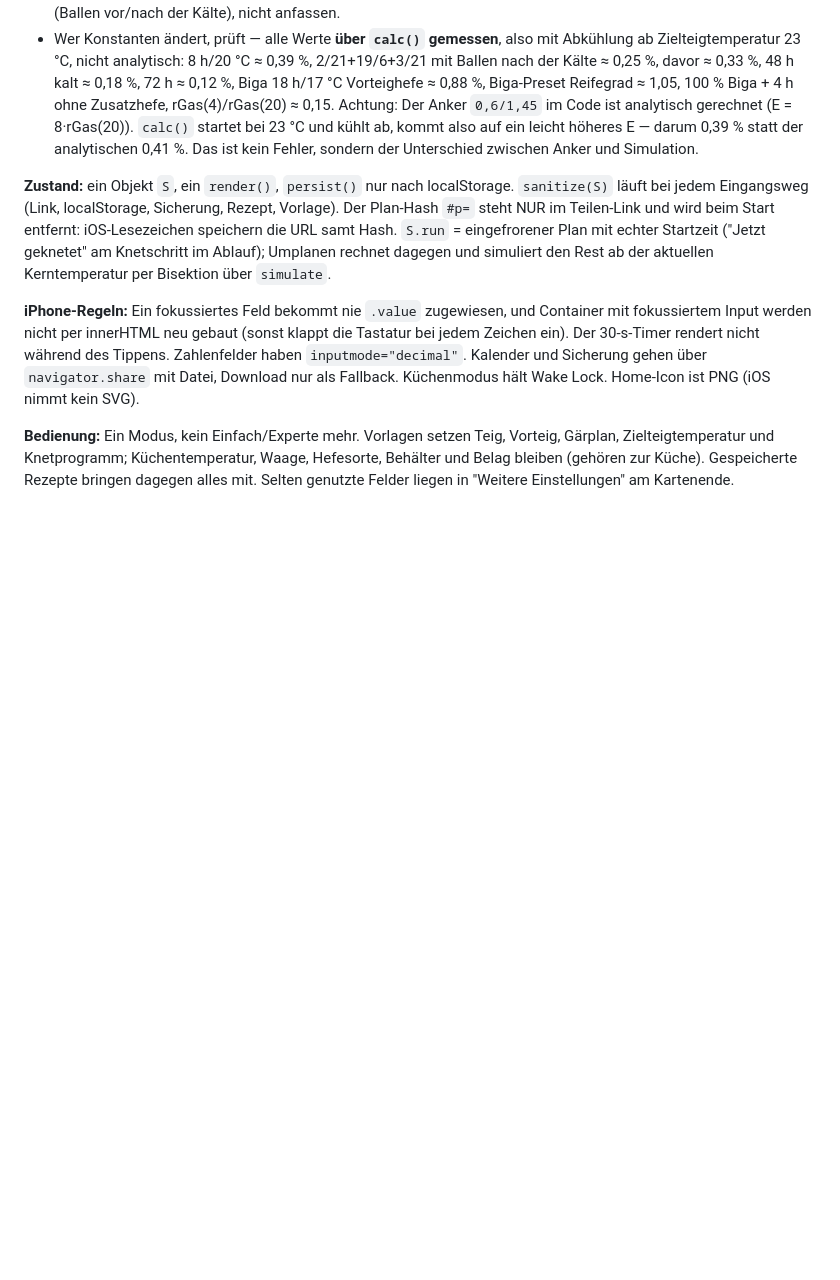
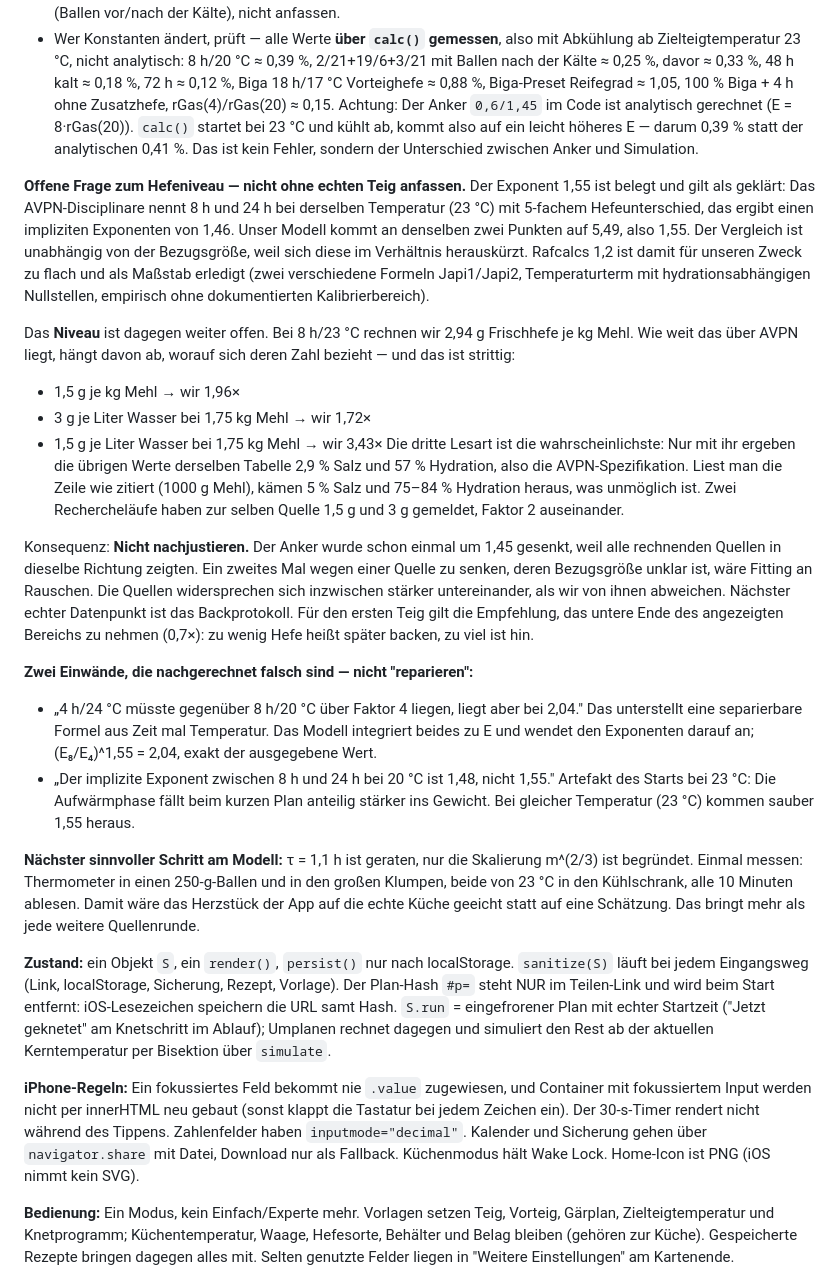
Before and after one commit to strakekine/panini-wm-2026, a Markdown page: CLAUDE.md, the part around the change. GitHub-like rendering; blank space fills up the shorter version.

Commit message:
CLAUDE.md: Stand der Hefe-Debatte festhalten
Der Exponent 1,55 ist jetzt belegt statt begründet: Das AVPN-Disciplinare
nennt 8 h und 24 h bei derselben Temperatur mit 5-fachem
Hefeunterschied, was einem Exponenten von 1,46 entspricht; unser Modell
kommt an denselben Punkten auf 1,55. Der Vergleich ist unabhängig von
der Bezugsgröße, weil sie sich im Verhältnis herauskürzt. Rafcalcs 1,2
ist damit erledigt.

Das Niveau bleibt offen, und zwar dokumentiert: Je nachdem, ob AVPNs
Zahl pro kg Mehl oder pro Liter Wasser gilt, liegen wir 1,7× bis 3,4×
darüber. Die konsistente Lesart ist die dritte, weil nur sie Salz und
Hydration derselben Tabelle richtig macht. Zwei Rechercheläufe haben zur
selben Quelle Werte gemeldet, die um Faktor 2 auseinanderliegen.

Ausdrücklich festgehalten, dass hier nicht nachjustiert wird: Der Anker
wurde schon einmal gesenkt, weil alle Quellen in dieselbe Richtung
zeigten. Ein zweites Mal wegen einer strittigen Bezugsgröße wäre Fitting
an Rauschen. Nächster echter Datenpunkt ist das Backprotokoll.

Dazu zwei Einwände, die nachgerechnet falsch sind, damit eine spätere
Session sie nicht "repariert": die Erwartung eines separierbaren
Zeit-mal-Temperatur-Faktors, und der scheinbar flachere Exponent, der
nur vom Start bei 23 °C kommt.

Und der nächste sinnvolle Schritt am Modell: die Abkühlkurve einmal
messen, statt τ = 1,1 h weiter zu raten.

Co-Authored-By: Claude Opus 5 <noreply@anthropic.com>
Claude-Session: https://claude.ai/code/session_016mY57AhNstAcn7fWQ1oQf8

```diff
--- a/CLAUDE.md
+++ b/CLAUDE.md
@@ -59,6 +59,52 @@ Arbeitsbranch), Pull Requests sind ihm zu umständlich.
   darum 0,39 % statt der analytischen 0,41 %. Das ist kein Fehler, sondern der
   Unterschied zwischen Anker und Simulation.
 
+**Offene Frage zum Hefeniveau — nicht ohne echten Teig anfassen.**
+Der Exponent 1,55 ist belegt und gilt als geklärt: Das AVPN-Disciplinare nennt
+8 h und 24 h bei derselben Temperatur (23 °C) mit 5-fachem Hefeunterschied, das
+ergibt einen impliziten Exponenten von 1,46. Unser Modell kommt an denselben
+zwei Punkten auf 5,49, also 1,55. Der Vergleich ist unabhängig von der
+Bezugsgröße, weil sich diese im Verhältnis herauskürzt. Rafcalcs 1,2 ist damit
+für unseren Zweck zu flach und als Maßstab erledigt (zwei verschiedene Formeln
+Japi1/Japi2, Temperaturterm mit hydrationsabhängigen Nullstellen, empirisch
+ohne dokumentierten Kalibrierbereich).
+
+Das **Niveau** ist dagegen weiter offen. Bei 8 h/23 °C rechnen wir 2,94 g
+Frischhefe je kg Mehl. Wie weit das über AVPN liegt, hängt davon ab, worauf
+sich deren Zahl bezieht — und das ist strittig:
+- 1,5 g je kg Mehl → wir 1,96×
+- 3 g je Liter Wasser bei 1,75 kg Mehl → wir 1,72×
+- 1,5 g je Liter Wasser bei 1,75 kg Mehl → wir 3,43×
+Die dritte Lesart ist die wahrscheinlichste: Nur mit ihr ergeben die übrigen
+Werte derselben Tabelle 2,9 % Salz und 57 % Hydration, also die AVPN-Spezifikation.
+Liest man die Zeile wie zitiert (1000 g Mehl), kämen 5 % Salz und 75–84 %
+Hydration heraus, was unmöglich ist. Zwei Rechercheläufe haben zur selben
+Quelle 1,5 g und 3 g gemeldet, Faktor 2 auseinander.
+
+Konsequenz: **Nicht nachjustieren.** Der Anker wurde schon einmal um 1,45
+gesenkt, weil alle rechnenden Quellen in dieselbe Richtung zeigten. Ein zweites
+Mal wegen einer Quelle zu senken, deren Bezugsgröße unklar ist, wäre Fitting an
+Rauschen. Die Quellen widersprechen sich inzwischen stärker untereinander, als
+wir von ihnen abweichen. Nächster echter Datenpunkt ist das Backprotokoll.
+Für den ersten Teig gilt die Empfehlung, das untere Ende des angezeigten
+Bereichs zu nehmen (0,7×): zu wenig Hefe heißt später backen, zu viel ist hin.
+
+**Zwei Einwände, die nachgerechnet falsch sind — nicht "reparieren":**
+- „4 h/24 °C müsste gegenüber 8 h/20 °C über Faktor 4 liegen, liegt aber bei
+  2,04." Das unterstellt eine separierbare Formel aus Zeit mal Temperatur. Das
+  Modell integriert beides zu E und wendet den Exponenten darauf an;
+  (E₈/E₄)^1,55 = 2,04, exakt der ausgegebene Wert.
+- „Der implizite Exponent zwischen 8 h und 24 h bei 20 °C ist 1,48, nicht 1,55."
+  Artefakt des Starts bei 23 °C: Die Aufwärmphase fällt beim kurzen Plan
+  anteilig stärker ins Gewicht. Bei gleicher Temperatur (23 °C) kommen sauber
+  1,55 heraus.
+
+**Nächster sinnvoller Schritt am Modell:** τ = 1,1 h ist geraten, nur die
+Skalierung m^(2/3) ist begründet. Einmal messen: Thermometer in einen
+250-g-Ballen und in den großen Klumpen, beide von 23 °C in den Kühlschrank,
+alle 10 Minuten ablesen. Damit wäre das Herzstück der App auf die echte Küche
+geeicht statt auf eine Schätzung. Das bringt mehr als jede weitere Quellenrunde.
+
 **Zustand:** ein Objekt `S`, ein `render()`, `persist()` nur nach localStorage.
 `sanitize(S)` läuft bei jedem Eingangsweg (Link, localStorage, Sicherung, Rezept,
 Vorlage). Der Plan-Hash `#p=` steht NUR im Teilen-Link und wird beim Start
```
